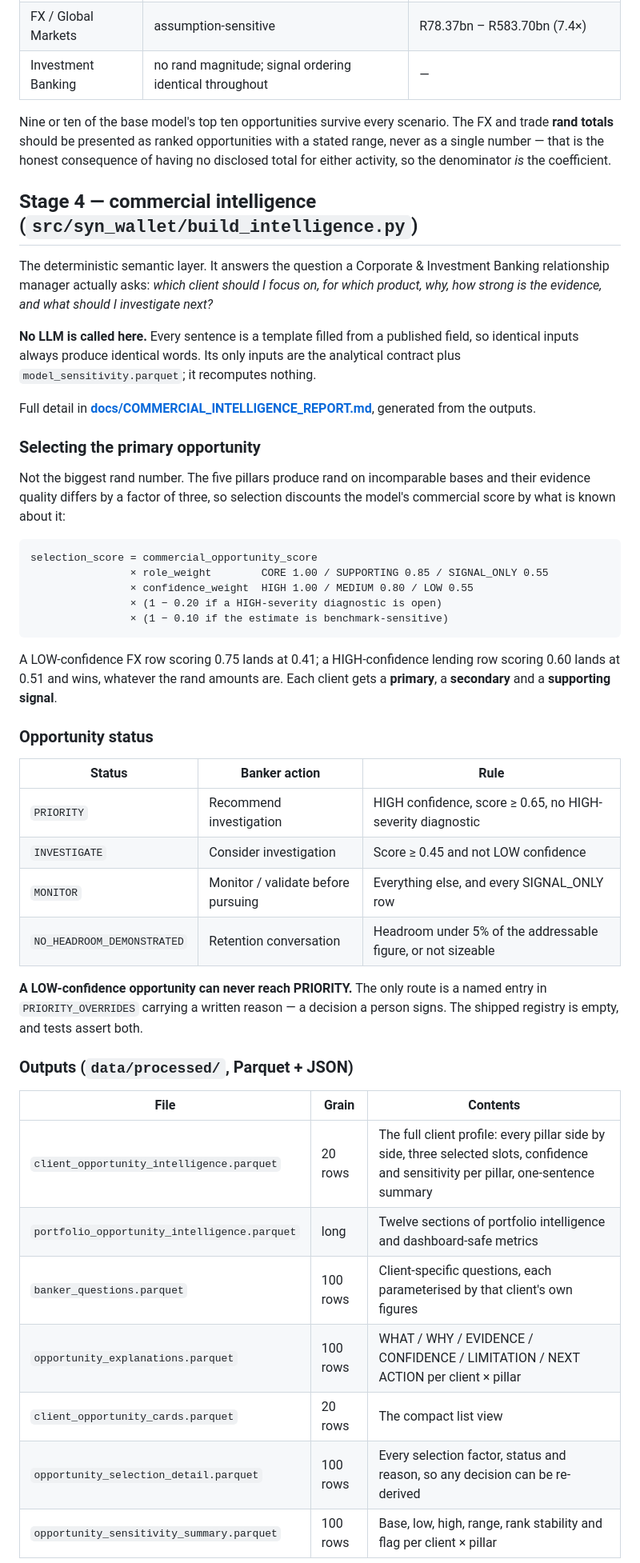
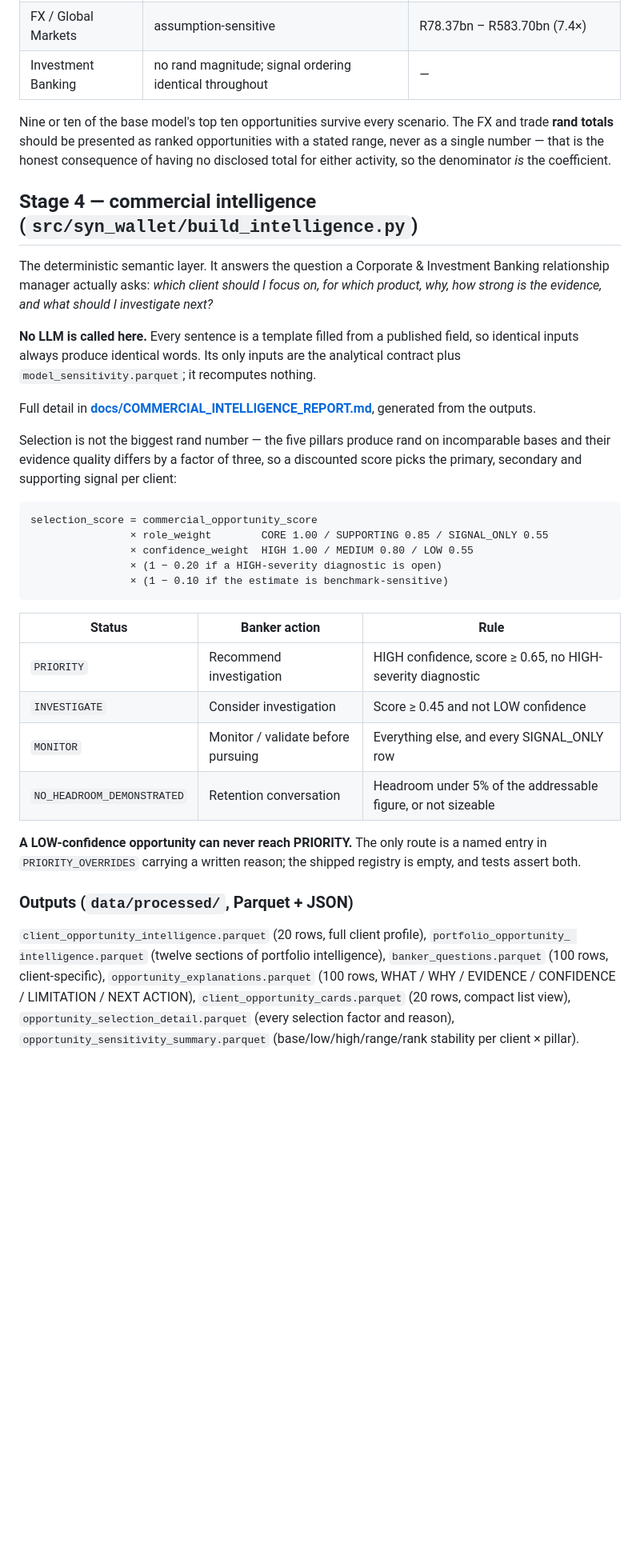
Before and after one commit to SkillBeatsAll/pymwybi_synbank, a Markdown page: README.md, the part around one of its changes. Shown at 80% size. Drawn GitHub-style; blank space fills up the shorter version.

````diff
--- a/README.md
+++ b/README.md
@@ -252,46 +250,35 @@ Supporting detail:
 | FX / Global Markets | assumption-sensitive | R78.37bn – R583.70bn (7.4×) |
 | Investment Banking | no rand magnitude; signal ordering identical throughout | — |
 
-Nine or ten of the base model's top ten opportunities survive every scenario.
-The FX and trade **rand totals** should be presented as ranked opportunities with
-a stated range, never as a single number — that is the honest consequence of
-having no disclosed total for either activity, so the denominator *is* the
-coefficient.
+Nine or ten of the base model's top ten opportunities survive every scenario. The FX and trade
+**rand totals** should be presented as ranked opportunities with a stated range, never as a
+single number — that is the honest consequence of having no disclosed total for either
+activity, so the denominator *is* the coefficient.
 
 ## Stage 4 — commercial intelligence (`src/syn_wallet/build_intelligence.py`)
 
-The deterministic semantic layer. It answers the question a Corporate &
-Investment Banking relationship manager actually asks: *which client should I
-focus on, for which product, why, how strong is the evidence, and what should I
-investigate next?*
+The deterministic semantic layer. It answers the question a Corporate & Investment Banking
+relationship manager actually asks: *which client should I focus on, for which product, why,
+how strong is the evidence, and what should I investigate next?*
 
-**No LLM is called here.** Every sentence is a template filled from a published
-field, so identical inputs always produce identical words. Its only inputs are
-the analytical contract plus `model_sensitivity.parquet`; it recomputes nothing.
+**No LLM is called here.** Every sentence is a template filled from a published field, so
+identical inputs always produce identical words. Its only inputs are the analytical contract
+plus `model_sensitivity.parquet`; it recomputes nothing.
 
-Full detail in
-**[docs/COMMERCIAL_INTELLIGENCE_REPORT.md](docs/COMMERCIAL_INTELLIGENCE_REPORT.md)**,
+Full detail in **[docs/COMMERCIAL_INTELLIGENCE_REPORT.md](docs/COMMERCIAL_INTELLIGENCE_REPORT.md)**,
 generated from the outputs.
 
-### Selecting the primary opportunity
+Selection is not the biggest rand number — the five pillars produce rand on incomparable bases
+and their evidence quality differs by a factor of three, so a discounted score picks the
+primary, secondary and supporting signal per client:
 
-Not the biggest rand number. The five pillars produce rand on incomparable bases
-and their evidence quality differs by a factor of three, so selection discounts
-the model's commercial score by what is known about it:
-
-```
+```text
 selection_score = commercial_opportunity_score
                 × role_weight        CORE 1.00 / SUPPORTING 0.85 / SIGNAL_ONLY 0.55
                 × confidence_weight  HIGH 1.00 / MEDIUM 0.80 / LOW 0.55
                 × (1 − 0.20 if a HIGH-severity diagnostic is open)
                 × (1 − 0.10 if the estimate is benchmark-sensitive)
 ```
-
-A LOW-confidence FX row scoring 0.75 lands at 0.41; a HIGH-confidence lending row
-scoring 0.60 lands at 0.51 and wins, whatever the rand amounts are. Each client
-gets a **primary**, a **secondary** and a **supporting signal**.
-
-### Opportunity status
 
 | Status | Banker action | Rule |
 |---|---|---|
@@ -300,19 +287,16 @@ gets a **primary**, a **secondary** and a **supporting signal**.
 | `MONITOR` | Monitor / validate before pursuing | Everything else, and every SIGNAL_ONLY row |
 | `NO_HEADROOM_DEMONSTRATED` | Retention conversation | Headroom under 5% of the addressable figure, or not sizeable |
 
-**A LOW-confidence opportunity can never reach PRIORITY.** The only route is a
-named entry in `PRIORITY_OVERRIDES` carrying a written reason — a decision a
-person signs. The shipped registry is empty, and tests assert both.
+**A LOW-confidence opportunity can never reach PRIORITY.** The only route is a named entry in
+`PRIORITY_OVERRIDES` carrying a written reason; the shipped registry is empty, and tests assert
+both.
 
 ### Outputs (`data/processed/`, Parquet + JSON)
 
-| File | Grain | Contents |
-|---|---|---|
-| `client_opportunity_intelligence.parquet` | 20 rows | The full client profile: every pillar side by side, three selected slots, confidence and sensitivity per pillar, one-sentence summary |
-| `portfolio_opportunity_intelligence.parquet` | long | Twelve sections of portfolio intelligence and dashboard-safe metrics |
-| `banker_questions.parquet` | 100 rows | Client-specific questions, each parameterised by that client's own figures |
-| `opportunity_explanations.parquet` | 100 rows | WHAT / WHY / EVIDENCE / CONFIDENCE / LIMITATION / NEXT ACTION per client × pillar |
-| `client_opportunity_cards.parquet` | 20 rows | The compact list view |
-| `opportunity_selection_detail.parquet` | 100 rows | Every selection factor, status and reason, so any decision can be re-derived |
-| `opportunity_sensitivity_summary.parquet` | 100 rows | Base, low, high, range, rank stability and flag per client × pillar |
+`client_opportunity_intelligence.parquet` (20 rows, full client profile), `portfolio_opportunity_
+intelligence.parquet` (twelve sections of portfolio intelligence), `banker_questions.parquet`
+(100 rows, client-specific), `opportunity_explanations.parquet` (100 rows, WHAT / WHY / EVIDENCE
+/ CONFIDENCE / LIMITATION / NEXT ACTION), `client_opportunity_cards.parquet` (20 rows, compact
+list view), `opportunity_selection_detail.parquet` (every selection factor and reason),
+`opportunity_sensitivity_summary.parquet` (base/low/high/range/rank stability per client × pillar).
 
````
Also changed, not shown: other parts of README.md (+157 -193 lines).
